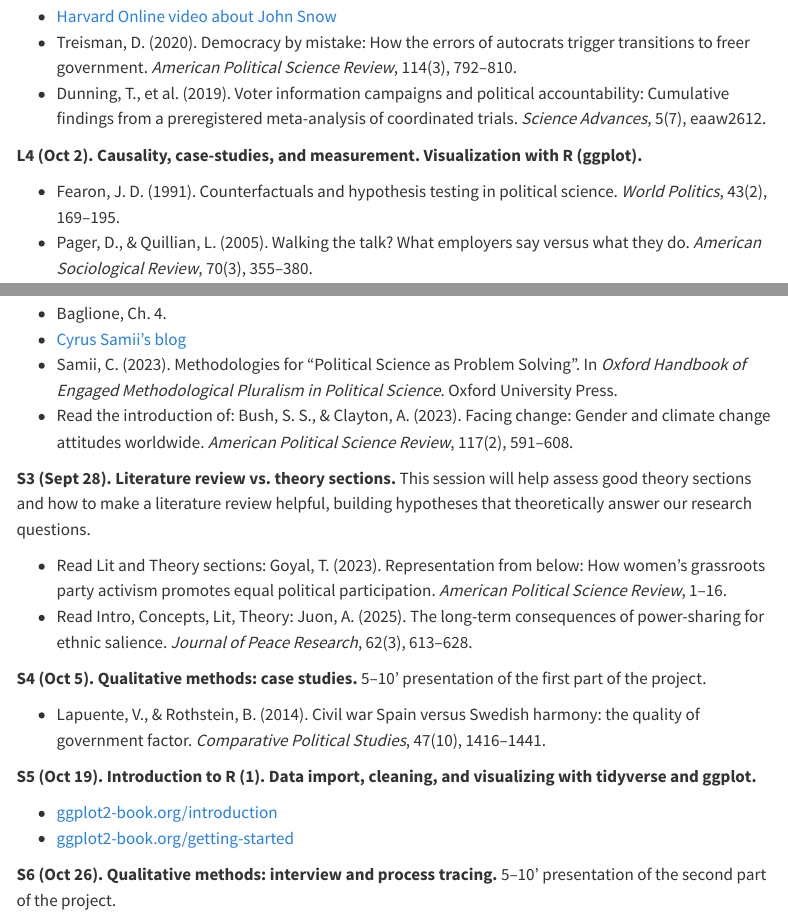
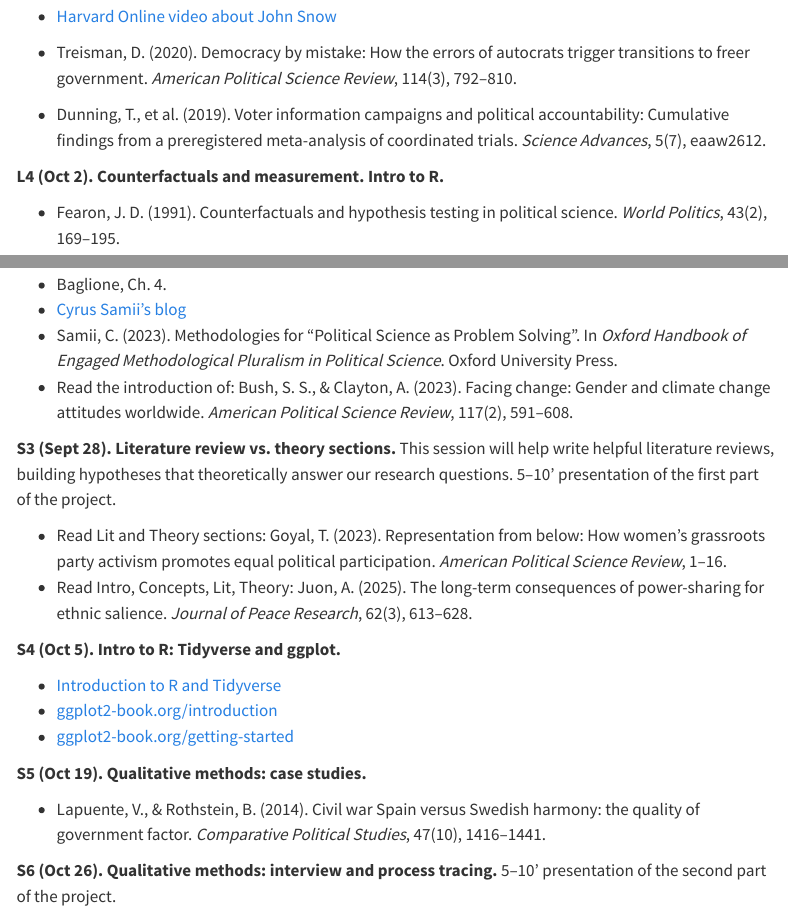
Before and after one commit to sergimartinez/ResearchSeminar, a Quarto document (syllabus.qmd): the page in a window 1100 px wide, from 3060 px down, and a second part further down, joined at a grey line. Rendered offline with R 4.5, knitr and Pandoc in place of Quarto, with nearby package versions; menus at the side of the page are left out.

Commit message:
Revise syllabus content and session descriptions
Updated syllabus with changes to session topics and added resources.

```diff
--- a/syllabus.qmd
+++ b/syllabus.qmd
@@ -75,12 +75,15 @@ Artificial intelligence tools (ChatGPT, Claude, and similar) are powerful aids f
 **L3 (Sept 25). The research process II: from shoe-leather to experimental approaches.**
 
 - [Harvard Online video about John Snow](https://www.youtube.com/watch?v=lNjrAXGRda4)
+
 - Treisman, D. (2020). Democracy by mistake: How the errors of autocrats trigger transitions to freer government. *American Political Science Review*, 114(3), 792–810.
+
 - Dunning, T., et al. (2019). Voter information campaigns and political accountability: Cumulative findings from a preregistered meta-analysis of coordinated trials. *Science Advances*, 5(7), eaaw2612.
 
-**L4 (Oct 2). Causality, case-studies, and measurement. Visualization with R (ggplot).**
+**L4 (Oct 2). Counterfactuals and measurement. Intro to R.**
 
 - Fearon, J. D. (1991). Counterfactuals and hypothesis testing in political science. *World Politics*, 43(2), 169–195.
+
 - Pager, D., & Quillian, L. (2005). Walking the talk? What employers say versus what they do. *American Sociological Review*, 70(3), 355–380.
 
 **L5 (Oct 9). Qualitative methods I: Case studies, in-depth interviews, and focus groups.**
@@ -148,23 +151,25 @@ Artificial intelligence tools (ChatGPT, Claude, and similar) are powerful aids f
 - Samii, C. (2023). Methodologies for "Political Science as Problem Solving". In *Oxford Handbook of Engaged Methodological Pluralism in Political Science*. Oxford University Press.
 - Read the introduction of: Bush, S. S., & Clayton, A. (2023). Facing change: Gender and climate change attitudes worldwide. *American Political Science Review*, 117(2), 591–608.
 
-**S3 (Sept 28). Literature review vs. theory sections.** This session will help assess good theory sections and how to make a literature review helpful, building hypotheses that theoretically answer our research questions.
+**S3 (Sept 28). Literature review vs. theory sections.** This session will help write helpful literature reviews, building hypotheses that theoretically answer our research questions. 5–10' presentation of the first part of the project.
 
 - Read Lit and Theory sections: Goyal, T. (2023). Representation from below: How women's grassroots party activism promotes equal political participation. *American Political Science Review*, 1–16.
 - Read Intro, Concepts, Lit, Theory: Juon, A. (2025). The long-term consequences of power-sharing for ethnic salience. *Journal of Peace Research*, 62(3), 613–628.
 
-**S4 (Oct 5). Qualitative methods: case studies.** 5–10' presentation of the first part of the project.
+**S4 (Oct 5). Intro to R: Tidyverse and ggplot.**
+
+- [Introduction to R and Tidyverse](https://jhudatascience.org/tidyversecourse/intro.html)
+- [ggplot2-book.org/introduction](https://ggplot2-book.org/introduction)
+- [ggplot2-book.org/getting-started](https://ggplot2-book.org/getting-started)
+
+**S5 (Oct 19). Qualitative methods: case studies.**
 
 - Lapuente, V., & Rothstein, B. (2014). Civil war Spain versus Swedish harmony: the quality of government factor. *Comparative Political Studies*, 47(10), 1416–1441.
-
-**S5 (Oct 19). Introduction to R (1). Data import, cleaning, and visualizing with tidyverse and ggplot.**
-
-- [ggplot2-book.org/introduction](https://ggplot2-book.org/introduction)
-- [ggplot2-book.org/getting-started](https://ggplot2-book.org/getting-started)
 
 **S6 (Oct 26). Qualitative methods: interview and process tracing.** 5–10' presentation of the second part of the project.
 
 - Kantola, J., & Lombardo, E. (2019). Populism and feminist politics: The cases of Finland and Spain. *European Journal of Political Research*, 58(4), 1108–1128.
+
 - Pavone, T., & Stiansen, Ø. (2022). The shadow effect of courts. *American Political Science Review*, 116(1), 322–336.
 
 **S7 (Nov 9). Introduction to R (II): OLS and selection problems.** Discussion: how would a regression answer your research question?
```
